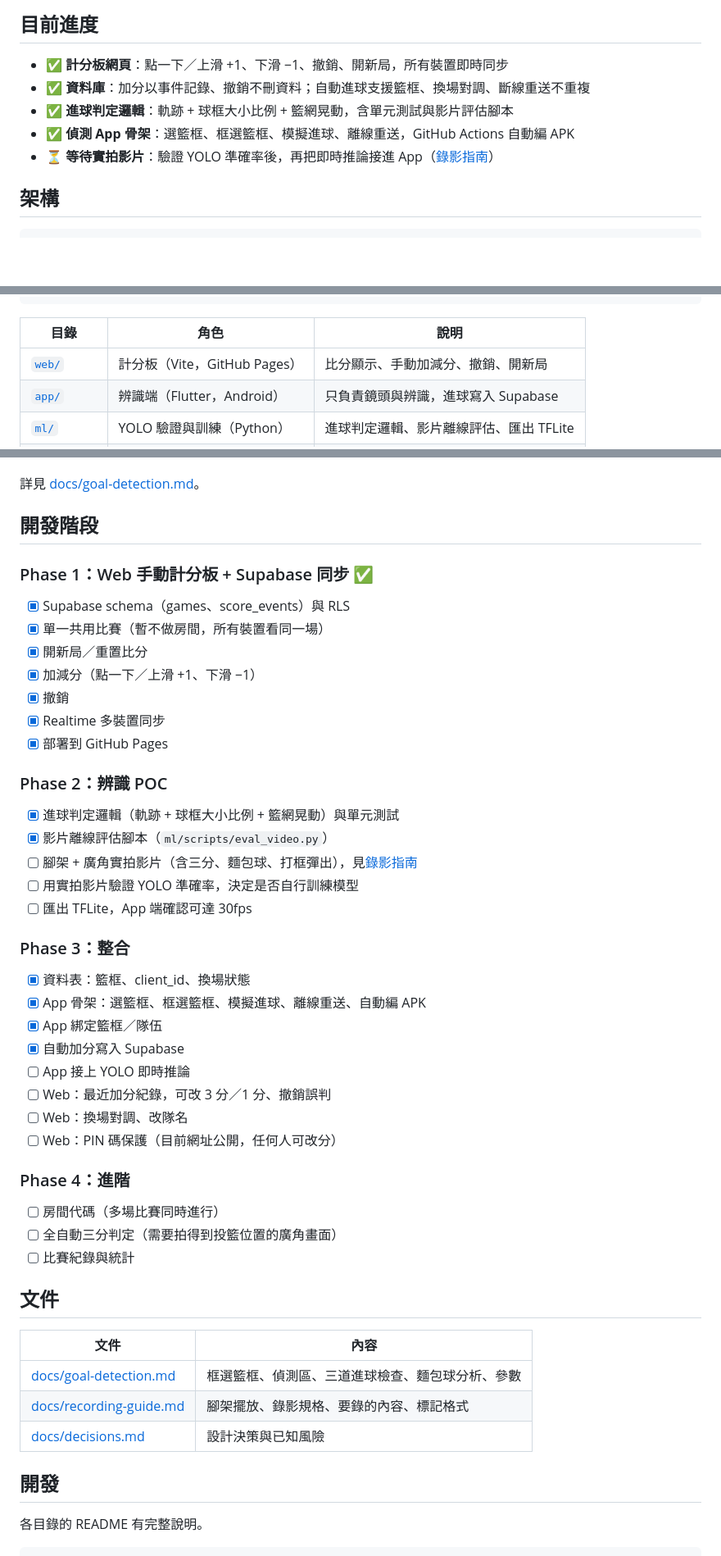
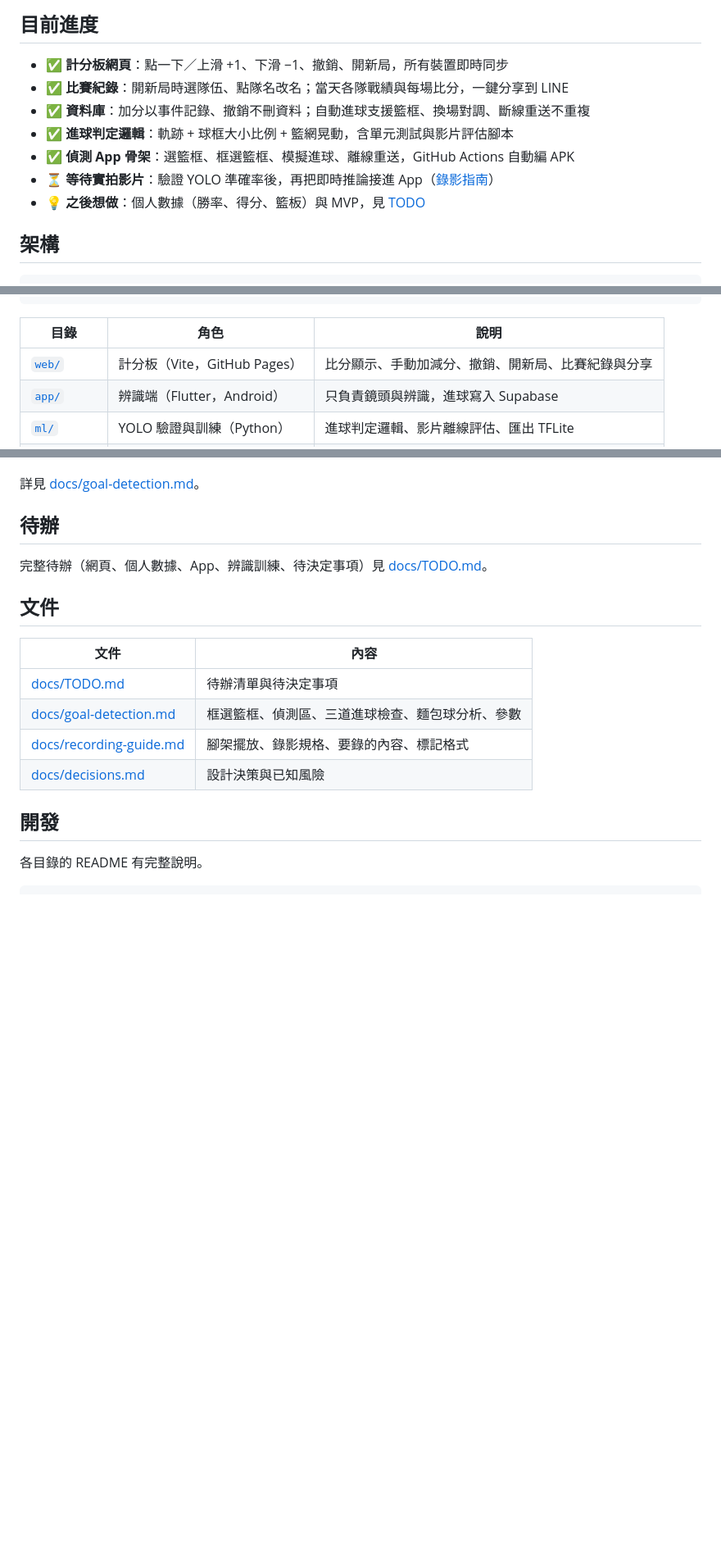
Before and after one commit to joechiboo/scoreboard, a Markdown page: README.md, 3 parts joined by grey strips. Shown at 82% size. GitHub-like rendering; blank space fills up the shorter version.

Commit message:
docs: 新增 TODO，README 開發階段改指向 TODO
- docs/TODO.md：待決定事項、錄影、網頁、個人數據、App、辨識訓練
- README 原本的開發階段清單搬進 TODO，只留進度摘要與連結

Co-Authored-By: Claude Opus 5.5 (1M context) <noreply@anthropic.com>

```diff
--- a/README.md
+++ b/README.md
@@ -10,10 +10,12 @@
 ## 目前進度
 
 - ✅ **計分板網頁**：點一下／上滑 +1、下滑 −1、撤銷、開新局，所有裝置即時同步
+- ✅ **比賽紀錄**：開新局時選隊伍、點隊名改名；當天各隊戰績與每場比分，一鍵分享到 LINE
 - ✅ **資料庫**：加分以事件記錄、撤銷不刪資料；自動進球支援籃框、換場對調、斷線重送不重複
 - ✅ **進球判定邏輯**：軌跡 + 球框大小比例 + 籃網晃動，含單元測試與影片評估腳本
 - ✅ **偵測 App 骨架**：選籃框、框選籃框、模擬進球、離線重送，GitHub Actions 自動編 APK
 - ⏳ **等待實拍影片**：驗證 YOLO 準確率後，再把即時推論接進 App（[錄影指南](docs/recording-guide.md)）
+- 💡 **之後想做**：個人數據（勝率、得分、籃板）與 MVP，見 [TODO](docs/TODO.md)
 
 ## 架構
 
@@ -31,7 +33,7 @@
 
 | 目錄 | 角色 | 說明 |
 | --- | --- | --- |
-| [`web/`](web/README.md) | 計分板（Vite，GitHub Pages） | 比分顯示、手動加減分、撤銷、開新局 |
+| [`web/`](web/README.md) | 計分板（Vite，GitHub Pages） | 比分顯示、手動加減分、撤銷、開新局、比賽紀錄與分享 |
 | [`app/`](app/README.md) | 辨識端（Flutter，Android） | 只負責鏡頭與辨識，進球寫入 Supabase |
 | [`ml/`](ml/README.md) | YOLO 驗證與訓練（Python） | 進球判定邏輯、影片離線評估、匯出 TFLite |
 | [`supabase/`](supabase/README.md) | 資料表 schema 與 migration | 事件制記分、RLS、籃框對應隊伍 |
@@ -54,43 +56,15 @@
 
 詳見 [docs/goal-detection.md](docs/goal-detection.md)。
 
-## 開發階段
+## 待辦
 
-### Phase 1：Web 手動計分板 + Supabase 同步 ✅
-- [x] Supabase schema（games、score_events）與 RLS
-- [x] 單一共用比賽（暫不做房間，所有裝置看同一場）
-- [x] 開新局／重置比分
-- [x] 加減分（點一下／上滑 +1、下滑 −1）
-- [x] 撤銷
-- [x] Realtime 多裝置同步
-- [x] 部署到 GitHub Pages
-
-### Phase 2：辨識 POC
-- [x] 進球判定邏輯（軌跡 + 球框大小比例 + 籃網晃動）與單元測試
-- [x] 影片離線評估腳本（`ml/scripts/eval_video.py`）
-- [ ] 腳架 + 廣角實拍影片（含三分、麵包球、打框彈出），見[錄影指南](docs/recording-guide.md)
-- [ ] 用實拍影片驗證 YOLO 準確率，決定是否自行訓練模型
-- [ ] 匯出 TFLite，App 端確認可達 30fps
-
-### Phase 3：整合
-- [x] 資料表：籃框、client_id、換場狀態
-- [x] App 骨架：選籃框、框選籃框、模擬進球、離線重送、自動編 APK
-- [x] App 綁定籃框／隊伍
-- [x] 自動加分寫入 Supabase
-- [ ] App 接上 YOLO 即時推論
-- [ ] Web：最近加分紀錄，可改 3 分／1 分、撤銷誤判
-- [ ] Web：換場對調、改隊名
-- [ ] Web：PIN 碼保護（目前網址公開，任何人可改分）
-
-### Phase 4：進階
-- [ ] 房間代碼（多場比賽同時進行）
-- [ ] 全自動三分判定（需要拍得到投籃位置的廣角畫面）
-- [ ] 比賽紀錄與統計
+完整待辦（網頁、個人數據、App、辨識訓練、待決定事項）見 [docs/TODO.md](docs/TODO.md)。
 
 ## 文件
 
 | 文件 | 內容 |
 | --- | --- |
+| [docs/TODO.md](docs/TODO.md) | 待辦清單與待決定事項 |
 | [docs/goal-detection.md](docs/goal-detection.md) | 框選籃框、偵測區、三道進球檢查、麵包球分析、參數 |
 | [docs/recording-guide.md](docs/recording-guide.md) | 腳架擺放、錄影規格、要錄的內容、標記格式 |
 | [docs/decisions.md](docs/decisions.md) | 設計決策與已知風險 |
```
Also changed, not shown: docs/TODO.md (added, +57 -0 lines).
